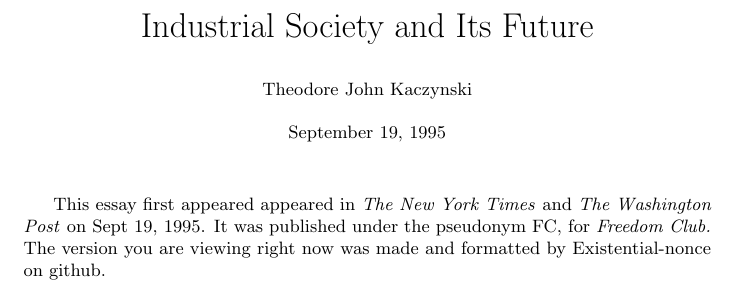
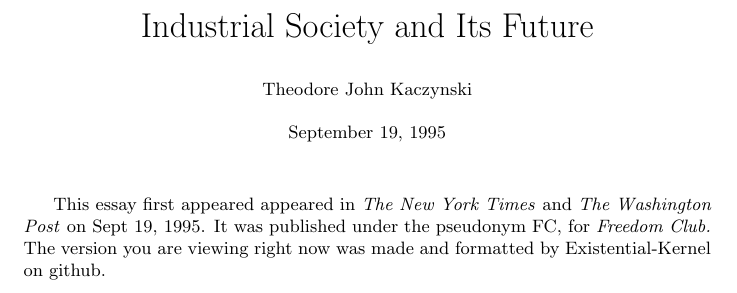
Before and after one commit to kernelwernel/Unabomber-manifesto, a LaTeX document (Manifesto.tex): part of page 1 of 65, cut so that both start at the same text. Compiled offline with pdfLaTeX.

Commit message:
Update Manifesto.tex

```diff
--- a/Manifesto.tex
+++ b/Manifesto.tex
@@ -8,7 +8,7 @@
 
 \begin{document}
 \maketitle
-\small{This essay first appeared appeared in \textit{The New York Times} and \textit{The Washington Post} on Sept 19, 1995. It was published under the pseudonym FC, for \textit{Freedom Club.} The version you are viewing right now was made and formatted by Existential-nonce on github.}
+\small{This essay first appeared appeared in \textit{The New York Times} and \textit{The Washington Post} on Sept 19, 1995. It was published under the pseudonym FC, for \textit{Freedom Club.} The version you are viewing right now was made and formatted by Existential-Kernel on github.}
 \clearpage
 
 \section{INTRODUCTION}
```
